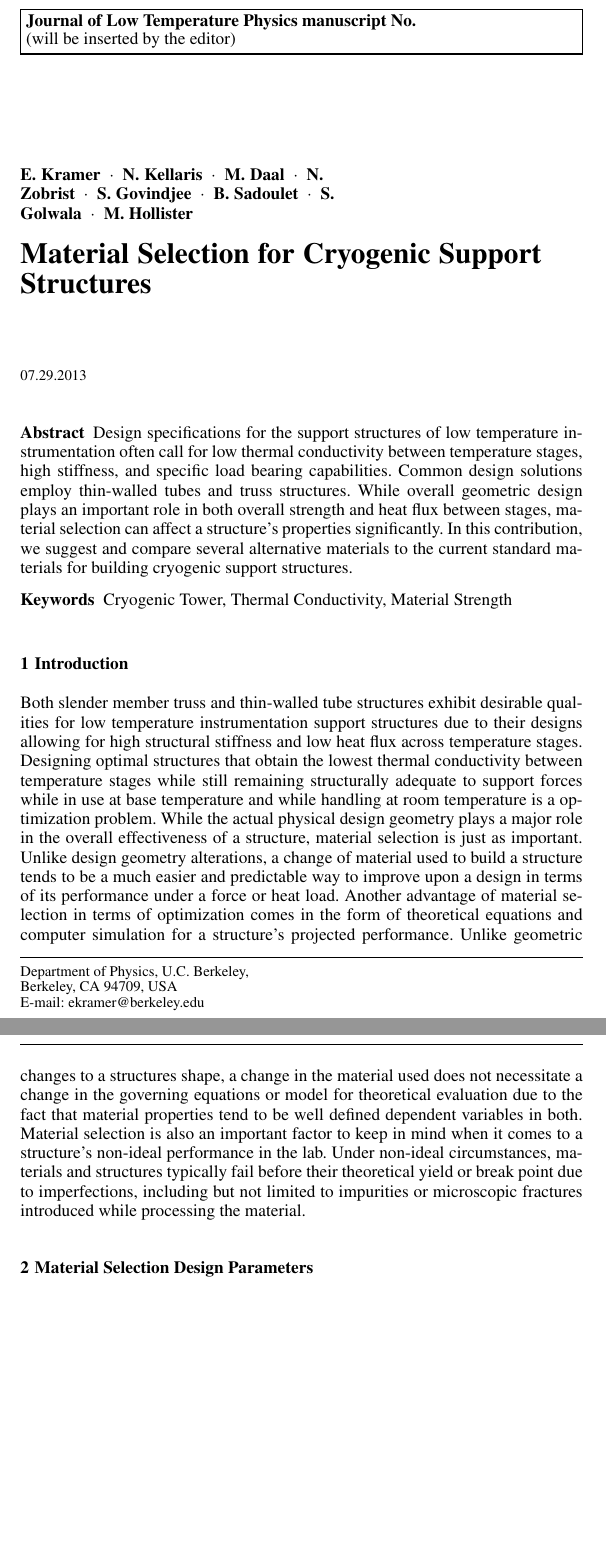
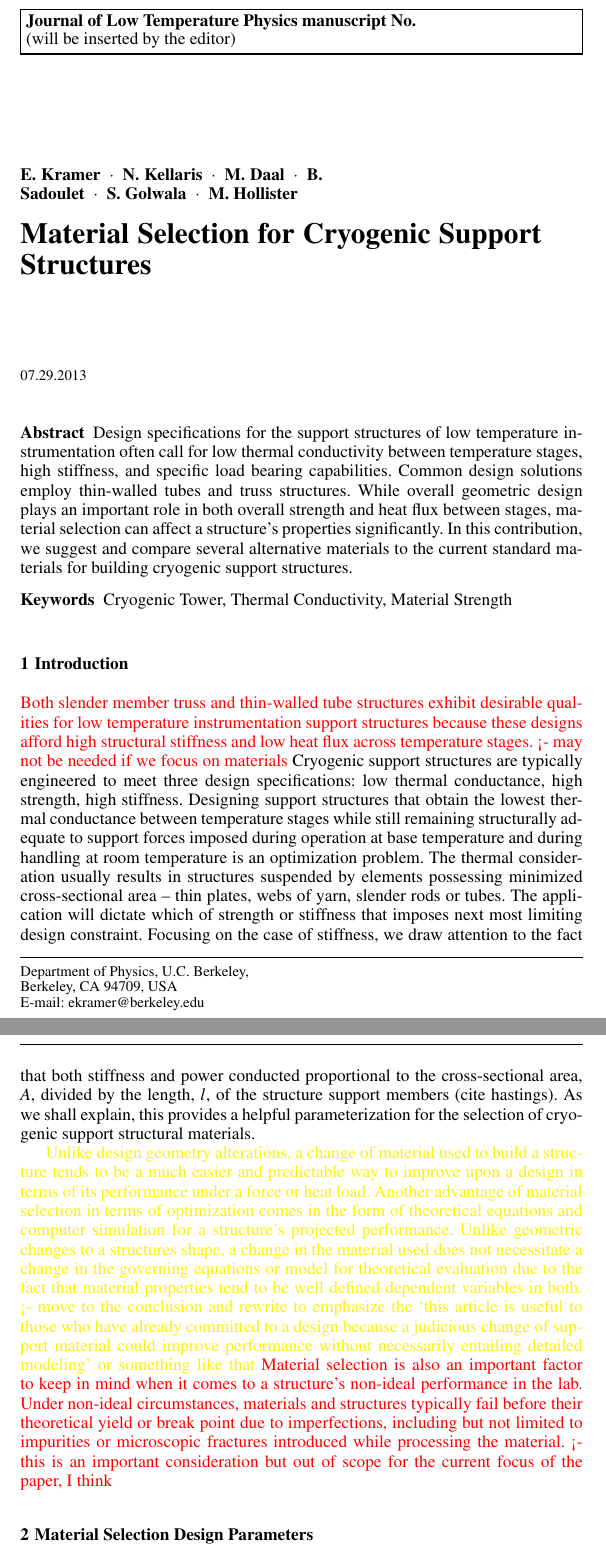
Before and after one commit to ehk9116/Truss_Tube_Paper, a LaTeX paper (Cryo_Truss_Tube_Design.tex): two parts of pages 1 and 2 of 3 before the commit and two parts of pages 1 and 2 of 4 after it, joined at a grey line, cut so that both start at the same text, the shorter picture padded with empty space. Compiled offline with pdfLaTeX.

Commit message:
I removed Zobrist and Govindjee because the decreased scope eliminated their contributions. I started to review paper but only got though introduction. We should ask Govindjee is there is a theoretical scaling for Young's Modulus with Temp.

```diff
--- a/Cryo_Truss_Tube_Design.tex
+++ b/Cryo_Truss_Tube_Design.tex
@@ -21,7 +21,7 @@
 \newcommand{\hdblarrow}{H\makebox[0.9ex][l]{$\downdownarrows$}-}
 \title{Material Selection for Cryogenic Support Structures}
 
-\author{E. Kramer \and N. Kellaris  \and M. Daal \and N. Zobrist \and S. Govindjee \and B. Sadoulet \and S. Golwala \and M. Hollister}
+\author{E. Kramer \and N. Kellaris  \and M. Daal  \and B. Sadoulet \and S. Golwala \and M. Hollister}
 
 \institute{Department of Physics, U.C. Berkeley,\\ Berkeley, CA 94709, USA\\
 \email{ekramer@berkeley.edu}}
@@ -39,11 +39,19 @@ Design specifications for the support structures of low temperature instrumentat
 \end{abstract}
 
 \section{Introduction}
-Both slender member truss and thin-walled tube structures exhibit desirable qualities for low temperature instrumentation support structures due to their designs allowing for high structural stiffness and low heat flux across temperature stages.  Designing optimal structures that obtain the lowest thermal conductivity between temperature stages while still remaining structurally adequate to support  forces while in use at base temperature and while handling at room temperature is a optimization problem.  While the actual physical design geometry plays a major role in the overall effectiveness of a structure, material selection is just as important.  Unlike design geometry alterations, a change of material used to build a structure tends to be a much easier and predictable way to improve upon a design in terms of its performance under a force or heat load. Another advantage of material selection in terms of optimization comes in the form of theoretical equations and computer simulation for a structure's projected performance.  Unlike geometric changes to a structures shape, a change in the material used does not necessitate a change in the governing equations or model for theoretical evaluation due to the fact that material properties tend to be well defined dependent variables in both.  Material selection is also an important factor to keep in mind when it comes to a structure's non-ideal performance in the lab. Under non-ideal circumstances, materials and structures typically fail before their theoretical yield or break point due to imperfections, including but not limited to impurities or microscopic fractures introduced while processing the material.
+\textcolor{red}{Both slender member truss and thin-walled tube structures exhibit desirable qualities for low temperature instrumentation support structures because these designs afford high structural stiffness and low heat flux across temperature stages. <- may not be needed if we focus on materials}
+Cryogenic support structures are typically engineered to meet three design specifications: low thermal conductance, high strength, high stiffness. Designing support structures that obtain the lowest thermal conductance between temperature stages while still remaining structurally adequate to support forces imposed during operation at base temperature and during handling at room temperature is an optimization problem. The thermal consideration usually results in structures suspended by elements possessing minimized cross-sectional area -- thin plates, webs of yarn, slender rods or tubes. The application will dictate which of strength or stiffness that imposes next most limiting design constraint. Focusing on the case of stiffness, we draw attention to the fact that both stiffness and power conducted proportional to the cross-sectional area, $A$,  divided by the length, $l$, of the structure support members (cite hastings). As we shall explain, this provides a helpful parameterization for the selection of cryogenic support structural materials.
+
+
+
+\textcolor{yellow}{Unlike design geometry alterations, a change of material used to build a structure tends to be a much easier and predictable way to improve upon a design in terms of its performance under a force or heat load. Another advantage of material selection in terms of optimization comes in the form of theoretical equations and computer simulation for a structure's projected performance.  Unlike geometric changes to a structures shape, a change in the material used does not necessitate a change in the governing equations or model for theoretical evaluation due to the fact that material properties tend to be well defined dependent variables in both. <- move to the conclusion and rewrite to emphasize the `this article is useful to those who have already committed to a design because a judicious change of support material could improve performance without necessarily entailing detailed modeling' or something like that}
+\textcolor{red}{Material selection is also an important factor to keep in mind when it comes to a structure's non-ideal performance in the lab. Under non-ideal circumstances, materials and structures typically fail before their theoretical yield or break point due to imperfections, including but not limited to impurities or microscopic fractures introduced while processing the material. <- this is an important consideration but out of scope for the current focus of the paper, I think}
 
 \section{Material Selection Design Parameters}
 
-Materials are defined by specific properties which are theoretically identical for all specimens of a single material type.  In actuality, these material properties deviate slightly from sample to sample due to differences in manufacturing, however the deviation is negligible for high quality production.  There are a few main properties that are of interest when creating cryogenic tower support structures.  The main structural property is the material's Youngs Modulus.  Youngs Modulus is a property that directly defines a materials stiffness or elasticity.  Materials with high Youngs Modulus are better suited for creating stiff structures because they deform less under load than materials with lower ones.  Youngs Modulus can be further broken down into compressive and tensile modulus for non isometric materials. Other structural properties of interest include both tensile and compressive strength which define the materials ability to withstand an applied force, in tension and compression respectively, without failing through plastic deformation or fracture.  While not defined by a specific property, the type of material (brittle or ductile) should also be taken into account due to the fact that buckling tends to occur before the onset of other failure modes in slender samples of non-brittle materials.
+Materials are defined by specific properties which are theoretically identical for all specimens of a single material type.  In actuality, these material properties deviate slightly from sample to sample due to differences in manufacturing, however the deviation is negligible for high quality production.  There are a few main properties that are of interest when creating cryogenic tower support structures.
+
+The main structural property is the material's Youngs Modulus.  Youngs Modulus is a property that directly defines a materials stiffness or elasticity.  Materials with high Youngs Modulus are better suited for creating stiff structures because they deform less under load than materials with lower ones.  Youngs Modulus can be further broken down into compressive and tensile modulus for non isometric materials. Other structural properties of interest include both tensile and compressive strength which define the materials ability to withstand an applied force, in tension and compression respectively, without failing through plastic deformation or fracture.  While not defined by a specific property, the type of material (brittle or ductile) should also be taken into account due to the fact that buckling tends to occur before the onset of other failure modes in slender samples of non-brittle materials.
 
 Materials cannot be solely selected on their structural properties however, as thermal resistivity between stages is also a concern in cryogenic support structures. Thermal conductivity is a concern, which narrows down a large number of stiff materials that typically are used in non-cryogenic application structures.  Overall materials must be stiff enough to not fail under expected loads ranges while keeping their cross section as low as possible to minimize the amount of heat transfer between temperature stages.  In general when choosing materials we desire the smallest Thermal conductivity to Youngs Modulus ratio.\cite{Hastings1993}
 
```
Also changed, not shown: Cryo_Truss_Tube_Design.pdf, Cryo_Truss_Tube_Design.tex (2 more changed lines).
